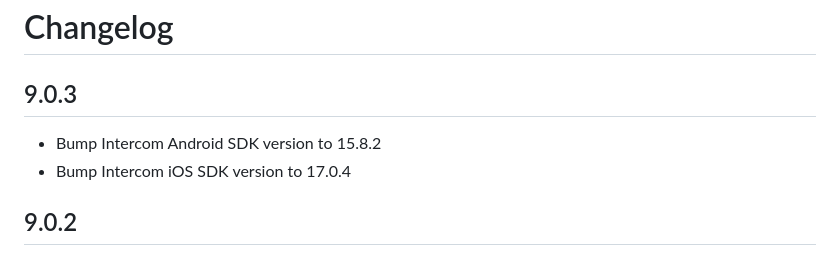
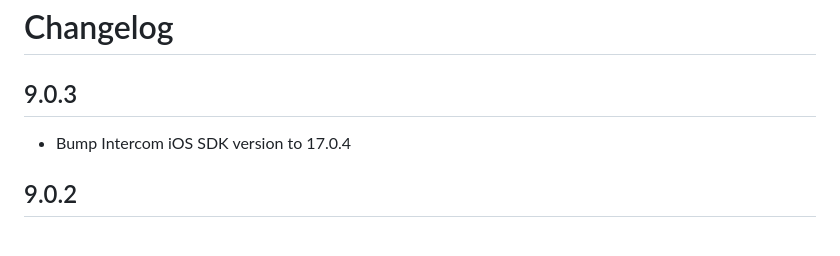
Before and after one commit to v3rm0n/intercom_flutter, a Markdown page: intercom_flutter/CHANGELOG.md, the part around the change. Drawn GitHub-style.

Commit message:
changelog edit

```diff
--- a/intercom_flutter/CHANGELOG.md
+++ b/intercom_flutter/CHANGELOG.md
@@ -2,7 +2,6 @@
 
 ## 9.0.3
 
-* Bump Intercom Android SDK version to 15.8.2
 * Bump Intercom iOS SDK version to 17.0.4
 
 ## 9.0.2
```
